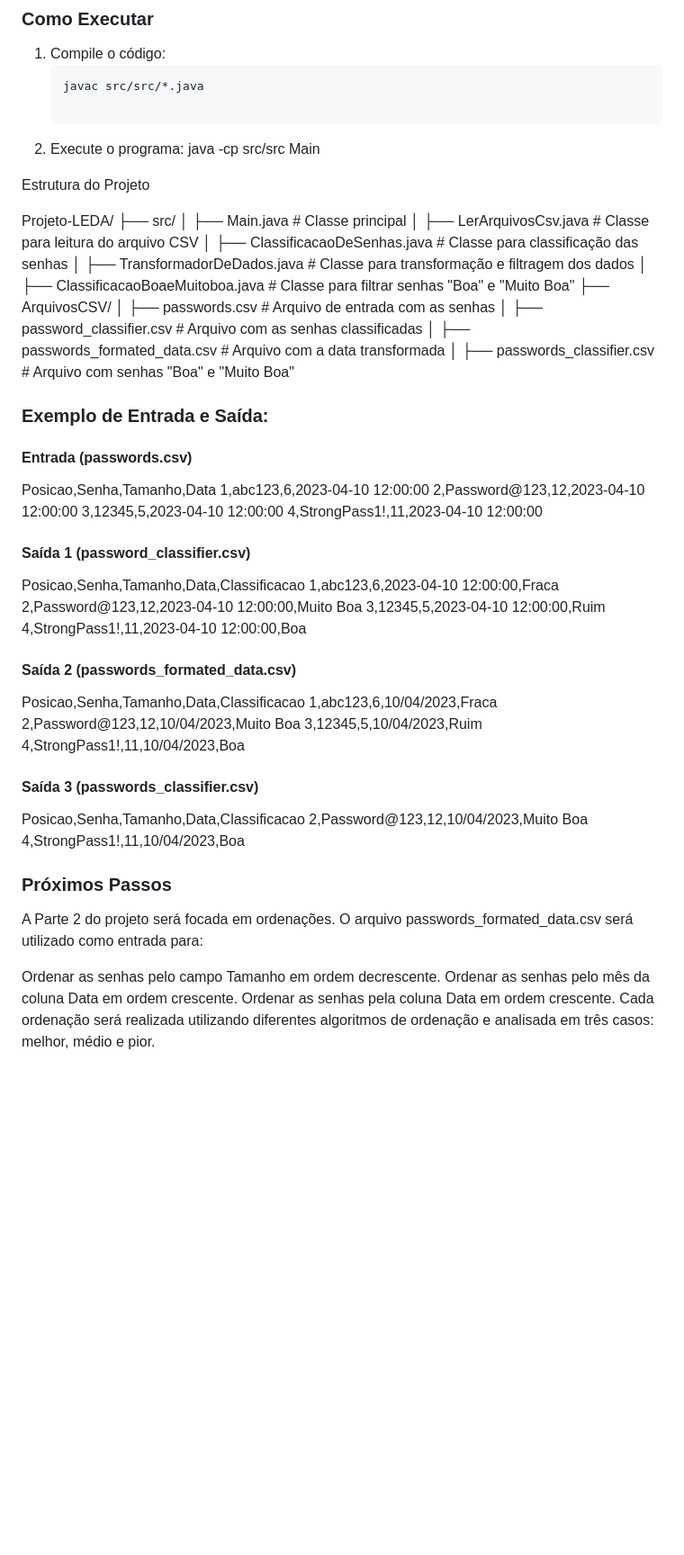
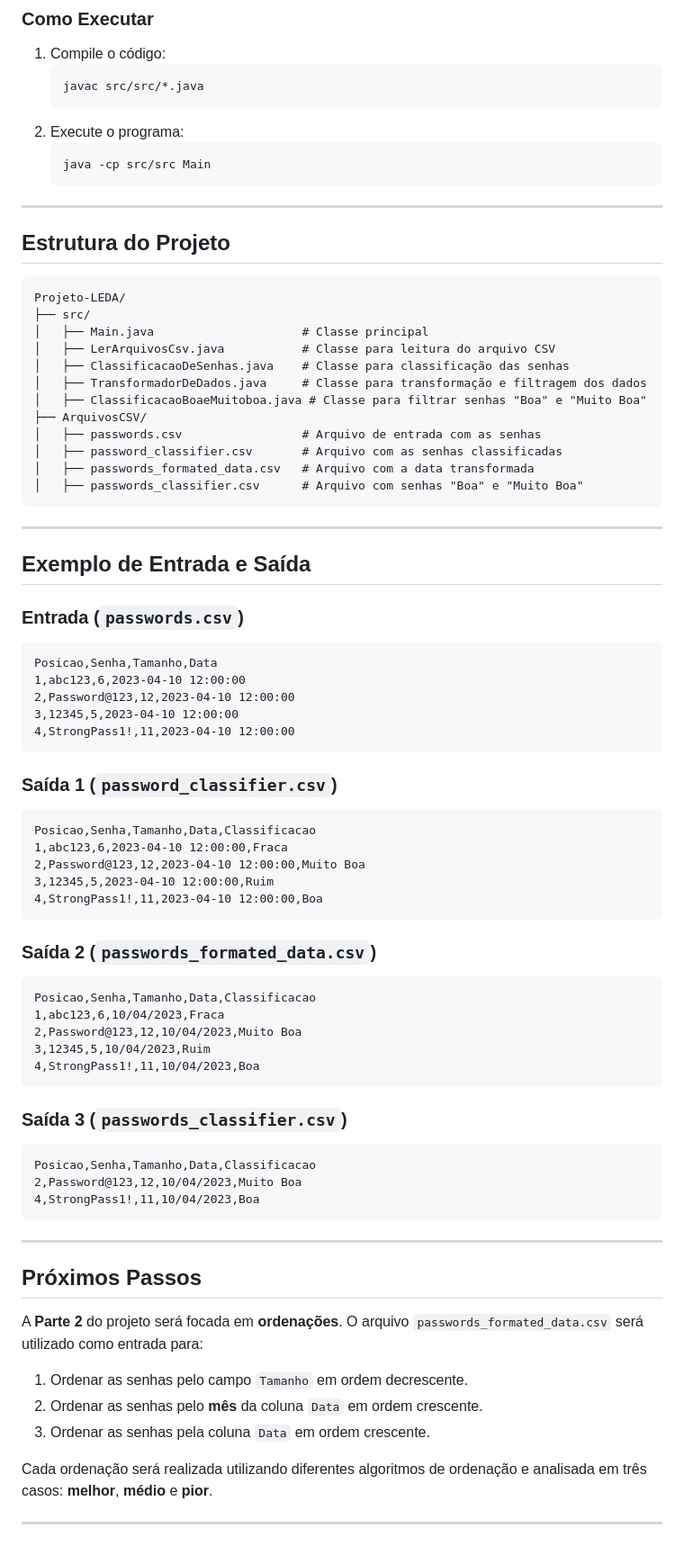
Before and after one commit to eduardanb/Projeto-LEDA, a Markdown page: README.md, the part around one of its changes. Shown at 90% size. Rendered like a GitHub page; blank space fills up the shorter version.

Commit message:
Fim do readme.md

````diff
--- a/README.md
+++ b/README.md
@@ -90,12 +89,16 @@ Durante a execução da Parte 1, os seguintes arquivos são gerados:
 1. Compile o código:
    ```bash
    javac src/src/*.java
+   ```
+2. Execute o programa:
+   ```bash
+   java -cp src/src Main
+   ```
 
-2. Execute o programa:
-    java -cp src/src Main
+---
 
-Estrutura do Projeto
-
+## **Estrutura do Projeto**
+```plaintext
 Projeto-LEDA/
 ├── src/
 │   ├── Main.java                     # Classe principal
@@ -108,39 +111,54 @@ Projeto-LEDA/
 │   ├── password_classifier.csv       # Arquivo com as senhas classificadas
 │   ├── passwords_formated_data.csv   # Arquivo com a data transformada
 │   ├── passwords_classifier.csv      # Arquivo com senhas "Boa" e "Muito Boa"
+```
 
-### Exemplo de Entrada e Saída:
+---
 
-#### Entrada (passwords.csv)
+## **Exemplo de Entrada e Saída**
+
+### **Entrada (`passwords.csv`)**
+```csv
 Posicao,Senha,Tamanho,Data
 1,abc123,6,2023-04-10 12:00:00
 2,Password@123,12,2023-04-10 12:00:00
 3,12345,5,2023-04-10 12:00:00
 4,StrongPass1!,11,2023-04-10 12:00:00
+```
 
-#### Saída 1 (password_classifier.csv)
+### **Saída 1 (`password_classifier.csv`)**
+```csv
 Posicao,Senha,Tamanho,Data,Classificacao
 1,abc123,6,2023-04-10 12:00:00,Fraca
 2,Password@123,12,2023-04-10 12:00:00,Muito Boa
 3,12345,5,2023-04-10 12:00:00,Ruim
 4,StrongPass1!,11,2023-04-10 12:00:00,Boa
+```
 
-#### Saída 2 (passwords_formated_data.csv)
+### **Saída 2 (`passwords_formated_data.csv`)**
+```csv
 Posicao,Senha,Tamanho,Data,Classificacao
 1,abc123,6,10/04/2023,Fraca
 2,Password@123,12,10/04/2023,Muito Boa
 3,12345,5,10/04/2023,Ruim
 4,StrongPass1!,11,10/04/2023,Boa
+```
 
-#### Saída 3 (passwords_classifier.csv)
+### **Saída 3 (`passwords_classifier.csv`)**
+```csv
 Posicao,Senha,Tamanho,Data,Classificacao
 2,Password@123,12,10/04/2023,Muito Boa
 4,StrongPass1!,11,10/04/2023,Boa
+```
 
-### Próximos Passos
-A Parte 2 do projeto será focada em ordenações. O arquivo passwords_formated_data.csv será utilizado como entrada para:
+---
 
-Ordenar as senhas pelo campo Tamanho em ordem decrescente.
-Ordenar as senhas pelo mês da coluna Data em ordem crescente.
-Ordenar as senhas pela coluna Data em ordem crescente.
-Cada ordenação será realizada utilizando diferentes algoritmos de ordenação e analisada em três casos: melhor, médio e pior.
+## **Próximos Passos**
+A **Parte 2** do projeto será focada em **ordenações**. O arquivo `passwords_formated_data.csv` será utilizado como entrada para:
+1. Ordenar as senhas pelo campo `Tamanho` em ordem decrescente.
+2. Ordenar as senhas pelo **mês** da coluna `Data` em ordem crescente.
+3. Ordenar as senhas pela coluna `Data` em ordem crescente.
+
+Cada ordenação será realizada utilizando diferentes algoritmos de ordenação e analisada em três casos: **melhor**, **médio** e **pior**.
+
+---
````
Also changed, not shown: other parts of README.md (+4 -5 lines).
